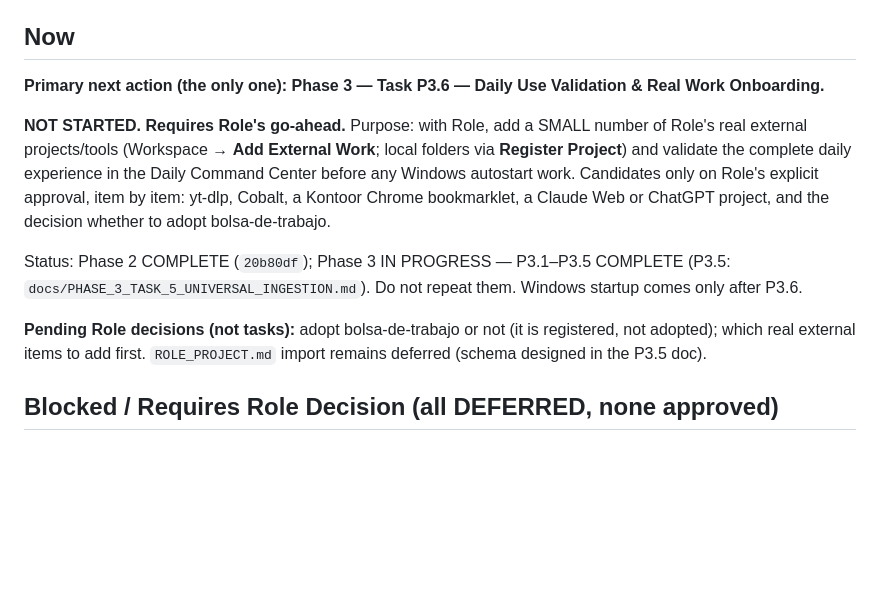
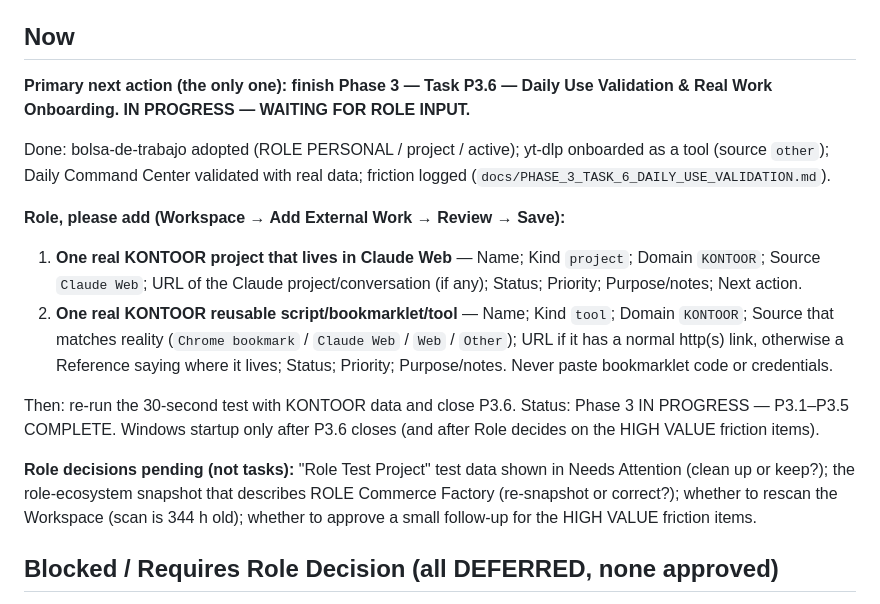
Before and after one commit to rolevc-valdez/ROLE_OS, a Markdown page: NEXT_ACTIONS.md, the part around the change. Drawn GitHub-style; blank space fills up the shorter version.

```diff
--- a/NEXT_ACTIONS.md
+++ b/NEXT_ACTIONS.md
@@ -4,13 +4,18 @@
 
 ## Now
 
-**Primary next action (the only one): Phase 3 — Task P3.6 — Daily Use Validation & Real Work Onboarding.**
+**Primary next action (the only one): finish Phase 3 — Task P3.6 — Daily Use Validation & Real Work Onboarding. IN PROGRESS — WAITING FOR ROLE INPUT.**
 
-**NOT STARTED. Requires Role's go-ahead.** Purpose: with Role, add a SMALL number of Role's real external projects/tools (Workspace → **Add External Work**; local folders via **Register Project**) and validate the complete daily experience in the Daily Command Center before any Windows autostart work. Candidates only on Role's explicit approval, item by item: yt-dlp, Cobalt, a Kontoor Chrome bookmarklet, a Claude Web or ChatGPT project, and the decision whether to adopt bolsa-de-trabajo.
+Done: bolsa-de-trabajo adopted (ROLE PERSONAL / project / active); yt-dlp onboarded as a tool (source `other`); Daily Command Center validated with real data; friction logged (`docs/PHASE_3_TASK_6_DAILY_USE_VALIDATION.md`).
 
-Status: Phase 2 COMPLETE (`20b80df`); Phase 3 IN PROGRESS — P3.1–P3.5 COMPLETE (P3.5: `docs/PHASE_3_TASK_5_UNIVERSAL_INGESTION.md`). Do not repeat them. Windows startup comes only after P3.6.
+**Role, please add (Workspace → Add External Work → Review → Save):**
 
-**Pending Role decisions (not tasks):** adopt bolsa-de-trabajo or not (it is registered, not adopted); which real external items to add first. `ROLE_PROJECT.md` import remains deferred (schema designed in the P3.5 doc).
+1. **One real KONTOOR project that lives in Claude Web** — Name; Kind `project`; Domain `KONTOOR`; Source `Claude Web`; URL of the Claude project/conversation (if any); Status; Priority; Purpose/notes; Next action.
+2. **One real KONTOOR reusable script/bookmarklet/tool** — Name; Kind `tool`; Domain `KONTOOR`; Source that matches reality (`Chrome bookmark` / `Claude Web` / `Web` / `Other`); URL if it has a normal http(s) link, otherwise a Reference saying where it lives; Status; Priority; Purpose/notes. Never paste bookmarklet code or credentials.
+
+Then: re-run the 30-second test with KONTOOR data and close P3.6. Status: Phase 3 IN PROGRESS — P3.1–P3.5 COMPLETE. Windows startup only after P3.6 closes (and after Role decides on the HIGH VALUE friction items).
+
+**Role decisions pending (not tasks):** "Role Test Project" test data shown in Needs Attention (clean up or keep?); the role-ecosystem snapshot that describes ROLE Commerce Factory (re-snapshot or correct?); whether to rescan the Workspace (scan is 344 h old); whether to approve a small follow-up for the HIGH VALUE friction items.
 
 ## Blocked / Requires Role Decision (all DEFERRED, none approved)
 
```
Also changed, not shown: CURRENT_STATE.md (+5 -5 lines), docs/PHASE_3_TASK_6_DAILY_USE_VALIDATION.md (added, +113 -0 lines).
